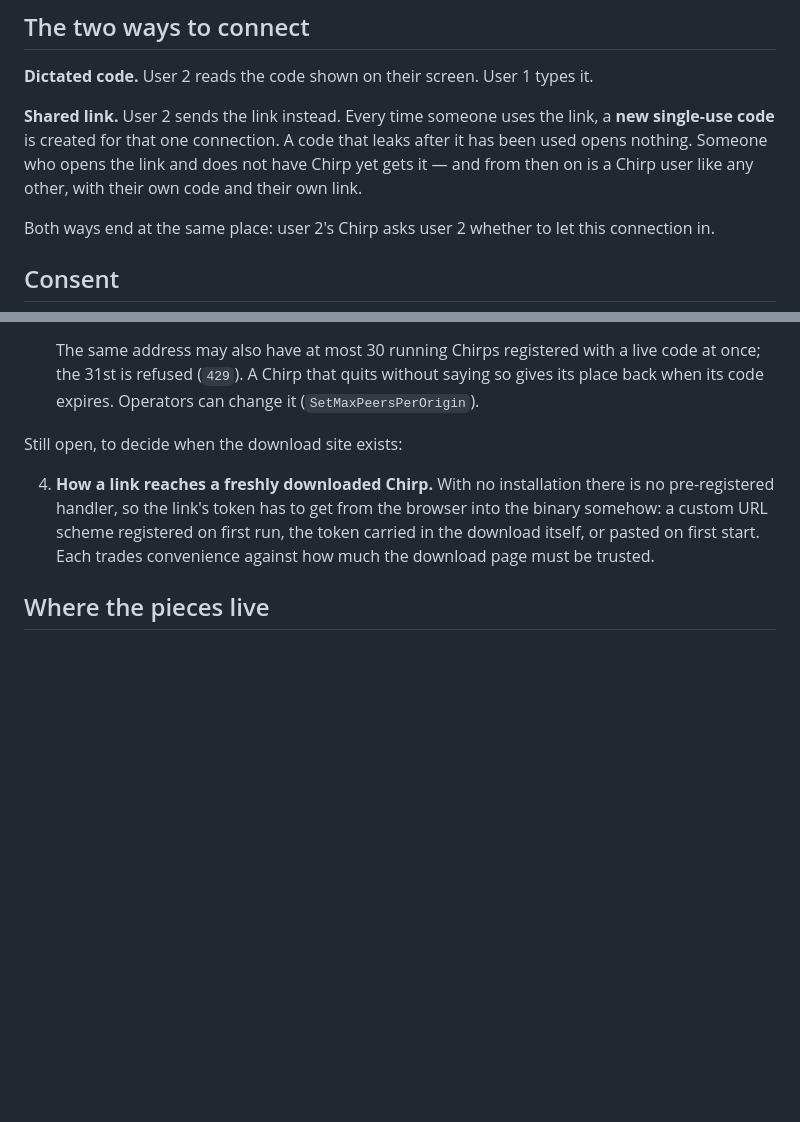
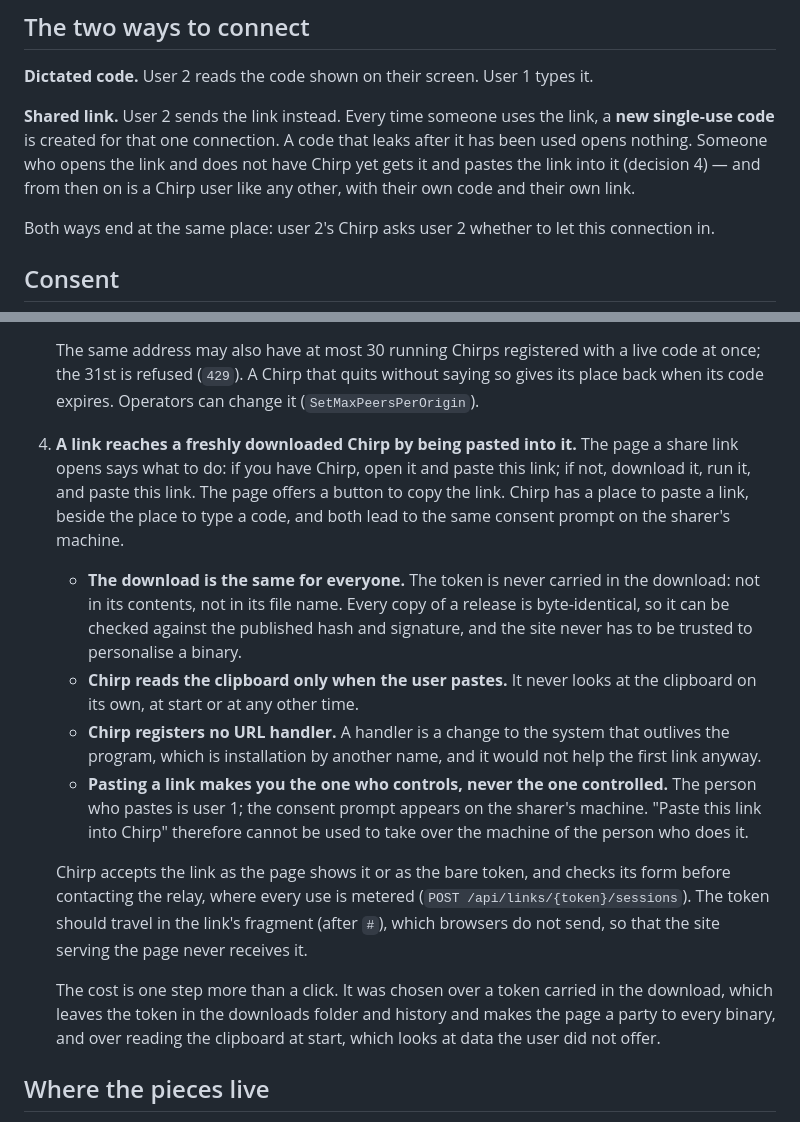
Before and after one commit to barahn/chirp, a Markdown page: docs/product-model.md, 2 parts joined by grey strips. GitHub-like rendering; blank space fills up the shorter version.

Commit message:
docs(product): decide that a link reaches a new Chirp by being pasted
Decision 4 was open: with no installation there is no registered
handler, so a share link's token needed a way from the browser into a
freshly downloaded Chirp. The maintainer chose pasting. The link's page
says to download Chirp and paste the link, and Chirp has a place to
paste one beside the place to type a code.

Recorded with what follows from it: the download is identical for
everyone and never carries the token, Chirp reads the clipboard only
when the user pastes, no URL handler is registered, and pasting a link
makes you the controller, never the controlled. The token should ride
in the link's fragment so the site serving the page never receives it.

Closes #16

Co-Authored-By: Claude Opus 5.5 <noreply@anthropic.com>
Signed-off-by: Fábio Mendes <fabiomendes@mailfence.com>

```diff
--- a/docs/product-model.md
+++ b/docs/product-model.md
@@ -34,8 +34,8 @@ user 1's own consent.
 **Shared link.** User 2 sends the link instead. Every time someone uses the
 link, a **new single-use code** is created for that one connection. A code that
 leaks after it has been used opens nothing. Someone who opens the link and does
-not have Chirp yet gets it — and from then on is a Chirp user like any other,
-with their own code and their own link.
+not have Chirp yet gets it and pastes the link into it (decision 4) — and from
+then on is a Chirp user like any other, with their own code and their own link.
 
 Both ways end at the same place: user 2's Chirp asks user 2 whether to let this
 connection in.
@@ -104,13 +104,38 @@ Decided by the maintainer:
    without saying so gives its place back when its code expires. Operators
    can change it (`SetMaxPeersPerOrigin`).
 
-Still open, to decide when the download site exists:
+4. **A link reaches a freshly downloaded Chirp by being pasted into it.** The
+   page a share link opens says what to do: if you have Chirp, open it and
+   paste this link; if not, download it, run it, and paste this link. The page
+   offers a button to copy the link. Chirp has a place to paste a link, beside
+   the place to type a code, and both lead to the same consent prompt on the
+   sharer's machine.
 
-4. **How a link reaches a freshly downloaded Chirp.** With no installation there
-   is no pre-registered handler, so the link's token has to get from the browser
-   into the binary somehow: a custom URL scheme registered on first run, the
-   token carried in the download itself, or pasted on first start. Each trades
-   convenience against how much the download page must be trusted.
+   - **The download is the same for everyone.** The token is never carried in
+     the download: not in its contents, not in its file name. Every copy of a
+     release is byte-identical, so it can be checked against the published
+     hash and signature, and the site never has to be trusted to personalise
+     a binary.
+   - **Chirp reads the clipboard only when the user pastes.** It never looks
+     at the clipboard on its own, at start or at any other time.
+   - **Chirp registers no URL handler.** A handler is a change to the system
+     that outlives the program, which is installation by another name, and it
+     would not help the first link anyway.
+   - **Pasting a link makes you the one who controls, never the one
+     controlled.** The person who pastes is user 1; the consent prompt appears
+     on the sharer's machine. "Paste this link into Chirp" therefore cannot be
+     used to take over the machine of the person who does it.
+
+   Chirp accepts the link as the page shows it or as the bare token, and
+   checks its form before contacting the relay, where every use is metered
+   (`POST /api/links/{token}/sessions`). The token should travel in the link's
+   fragment (after `#`), which browsers do not send, so that the site serving
+   the page never receives it.
+
+   The cost is one step more than a click. It was chosen over a token carried
+   in the download, which leaves the token in the downloads folder and history
+   and makes the page a party to every binary, and over reading the clipboard
+   at start, which looks at data the user did not offer.
 
 ## Where the pieces live
 
```
Also changed, not shown: HANDOFF.md (+5 -6 lines).
